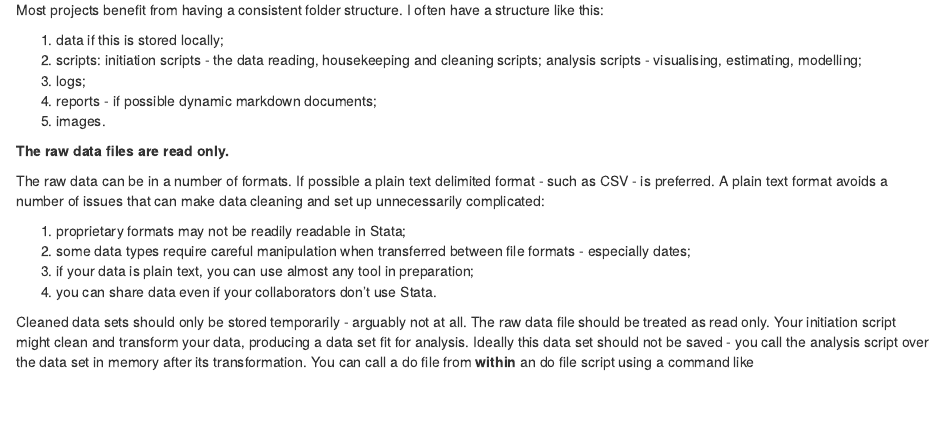
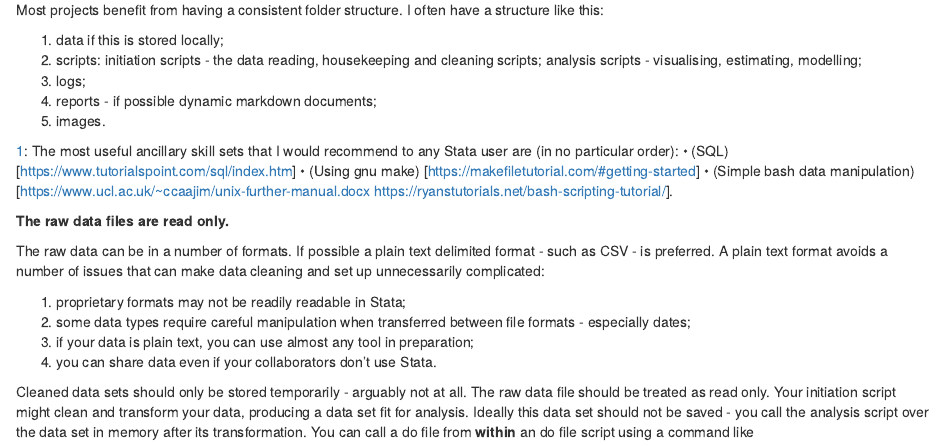
Before and after one commit to jimbotyson/StataDataCheckGuide, an R Markdown document (StataDataChecking.Rmd): the page in a window 1100 px wide, from 1920 px down. Rendered offline with R 4.5, knitr and Pandoc, with nearby package versions.

Commit message:
Update StataDataChecking.Rmd

```diff
--- a/StataDataChecking.Rmd
+++ b/StataDataChecking.Rmd
@@ -66,6 +66,12 @@ Most projects benefit from having a consistent folder structure. I often have a
 3.  logs;
 4.  reports - if possible dynamic markdown documents;
 5.  images.
+
+<a name="myfootnote1">1</a>: The most useful ancillary skill sets that I would recommend to any Stata user are (in no particular order):
+•	(SQL)[https://www.tutorialspoint.com/sql/index.htm]
+•	(Using gnu make) [https://makefiletutorial.com/#getting-started]
+•	(Simple bash data manipulation)[https://www.ucl.ac.uk/~ccaajim/unix-further-manual.docx https://ryanstutorials.net/bash-scripting-tutorial/].
+
 
 **The raw data files are read only.**
 
```
